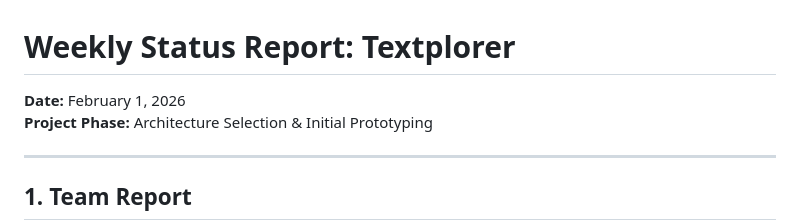
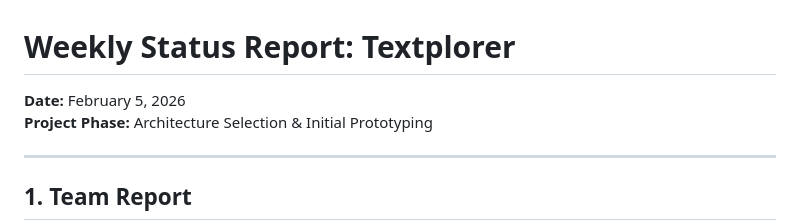
Before and after one commit to gilbertboys/Textplorer, a Markdown page: reports/20260201.md, the part around the change. Drawn GitHub-style.

```diff
--- a/reports/20260201.md
+++ b/reports/20260201.md
@@ -1,5 +1,5 @@
 # Weekly Status Report: Textplorer
-**Date:** February 1, 2026
+**Date:** February 5, 2026
 **Project Phase:** Architecture Selection & Initial Prototyping
 
 ---
```
